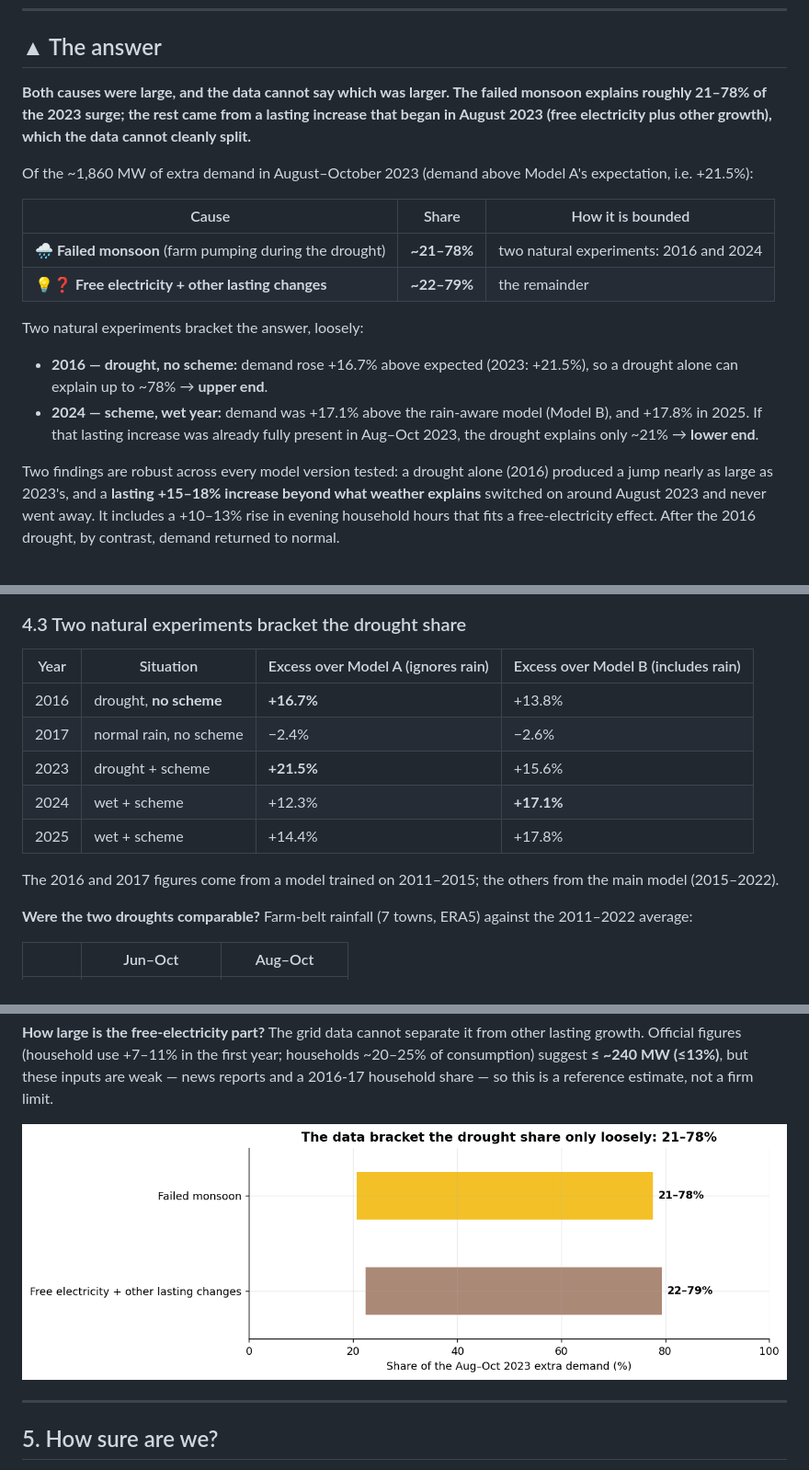
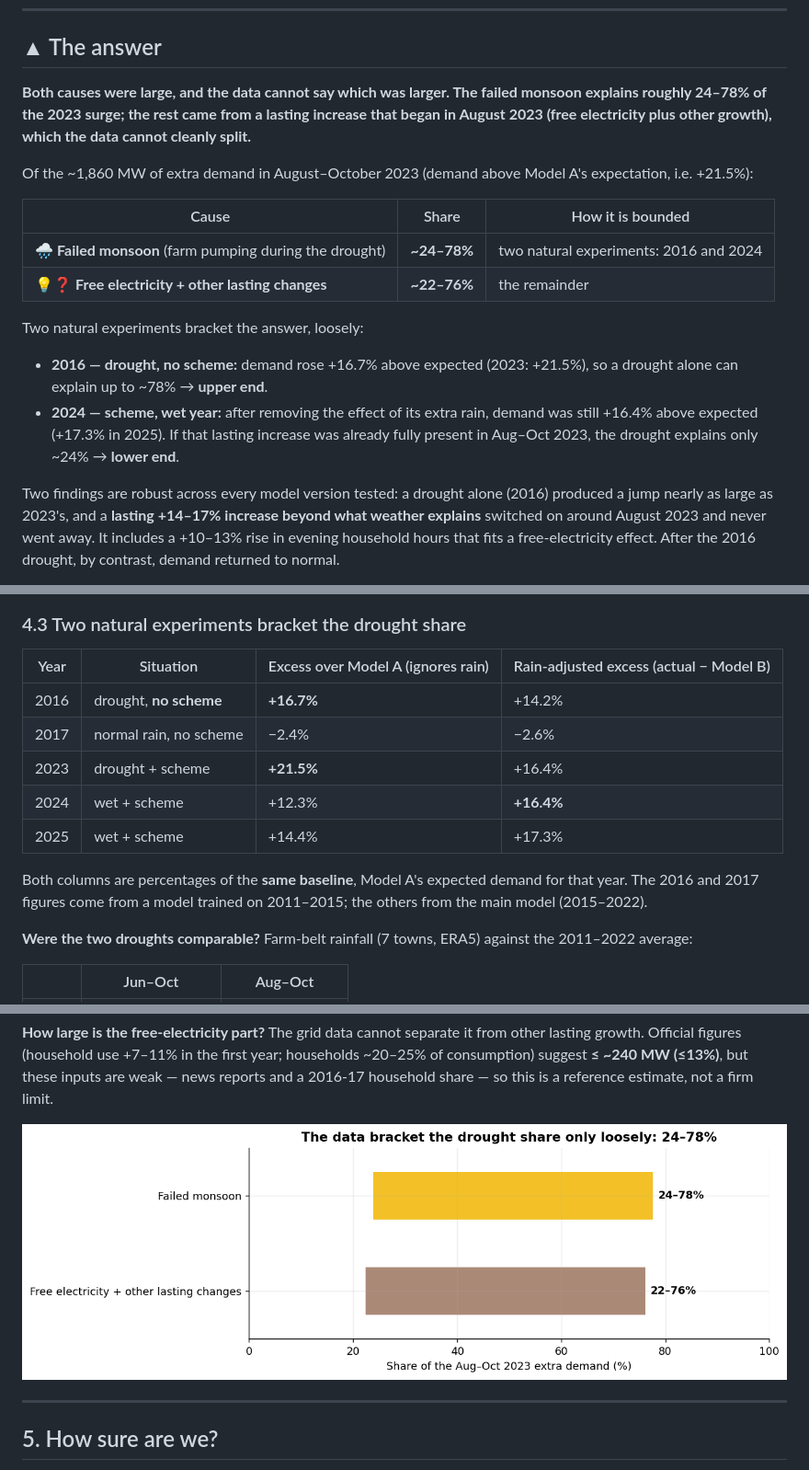
Before and after one commit to aravindanand2019-sudo/karnataka-power-2023, a Markdown page: reports/final_report.md, 3 parts joined by grey strips. Shown at 92% size. Rendered like a GitHub page; pictures changed too: reports/figures/07_revised_ranges.png.

```diff
--- a/reports/final_report.md
+++ b/reports/final_report.md
@@ -5,7 +5,7 @@
 
 ## ▲ The answer
 
-**Both causes were large, and the data cannot say which was larger. The failed monsoon explains roughly 21–78% of
+**Both causes were large, and the data cannot say which was larger. The failed monsoon explains roughly 24–78% of
 the 2023 surge; the rest came from a lasting increase that began in August 2023 (free electricity plus other growth),
 which the data cannot cleanly split.**
 
@@ -13,17 +13,18 @@ Of the ~1,860 MW of extra demand in August–October 2023 (demand above Model A'
 
 | Cause | Share | How it is bounded |
 |---|---|---|
-| 🌧️ **Failed monsoon** (farm pumping during the drought) | **~21–78%** | two natural experiments: 2016 and 2024 |
-| 💡❓ **Free electricity + other lasting changes** | **~22–79%** | the remainder |
+| 🌧️ **Failed monsoon** (farm pumping during the drought) | **~24–78%** | two natural experiments: 2016 and 2024 |
+| 💡❓ **Free electricity + other lasting changes** | **~22–76%** | the remainder |
 
 Two natural experiments bracket the answer, loosely:
 - **2016 — drought, no scheme:** demand rose +16.7% above expected (2023: +21.5%), so a drought alone can explain up
   to ~78% → **upper end**.
-- **2024 — scheme, wet year:** demand was +17.1% above the rain-aware model (Model B), and +17.8% in 2025. If that
-  lasting increase was already fully present in Aug–Oct 2023, the drought explains only ~21% → **lower end**.
+- **2024 — scheme, wet year:** after removing the effect of its extra rain, demand was still +16.4% above expected
+  (+17.3% in 2025). If that lasting increase was already fully present in Aug–Oct 2023, the drought explains only
+  ~24% → **lower end**.
 
 Two findings are robust across every model version tested: a drought alone (2016) produced a jump nearly as large
-as 2023's, and a **lasting +15–18% increase beyond what weather explains** switched on around August 2023 and never
+as 2023's, and a **lasting +14–17% increase beyond what weather explains** switched on around August 2023 and never
 went away. It includes a +10–13% rise in evening household hours that fits a free-electricity effect. After the 2016
 drought, by contrast, demand returned to normal.
 
@@ -103,15 +104,16 @@ absence of one.
 
 ### 4.3 Two natural experiments bracket the drought share
 
-| Year | Situation | Excess over Model A (ignores rain) | Excess over Model B (includes rain) |
+| Year | Situation | Excess over Model A (ignores rain) | Rain-adjusted excess (actual − Model B) |
 |---|---|---|---|
-| 2016 | drought, **no scheme** | **+16.7%** | +13.8% |
+| 2016 | drought, **no scheme** | **+16.7%** | +14.2% |
 | 2017 | normal rain, no scheme | −2.4% | −2.6% |
-| 2023 | drought + scheme | **+21.5%** | +15.6% |
-| 2024 | wet + scheme | +12.3% | **+17.1%** |
-| 2025 | wet + scheme | +14.4% | +17.8% |
+| 2023 | drought + scheme | **+21.5%** | +16.4% |
+| 2024 | wet + scheme | +12.3% | **+16.4%** |
+| 2025 | wet + scheme | +14.4% | +17.3% |
 
-The 2016 and 2017 figures come from a model trained on 2011–2015; the others from the main model (2015–2022).
+Both columns are percentages of the **same baseline**, Model A's expected demand for that year. The 2016 and 2017
+figures come from a model trained on 2011–2015; the others from the main model (2015–2022).
 
 **Were the two droughts comparable?** Farm-belt rainfall (7 towns, ERA5) against the 2011–2022 average:
 
```
Also changed, not shown: other parts of reports/final_report.md (+9 -6 lines), 00_analysis_plan.md (+1 -0 lines), README.md (+10 -8 lines), 3 other files.
